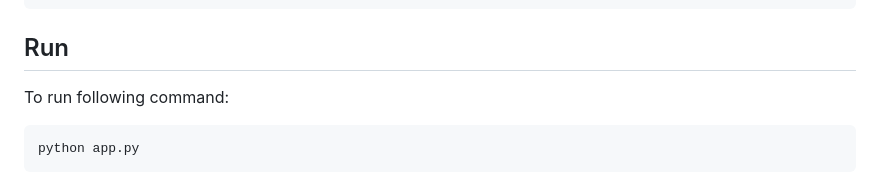
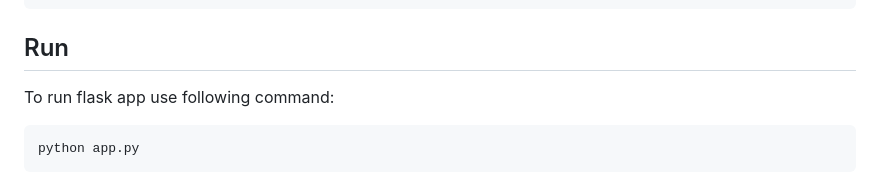
Before and after one commit to saad415/Weather-Deep-Learning, a Markdown page: README.md, the part around the change. Drawn GitHub-style.

````diff
--- a/README.md
+++ b/README.md
@@ -43,7 +43,7 @@ pip install -r requirements.txt
 
 ## Run
 
-To run following command:
+To run flask app use following command:
 ```console
 python app.py
 ```
````
